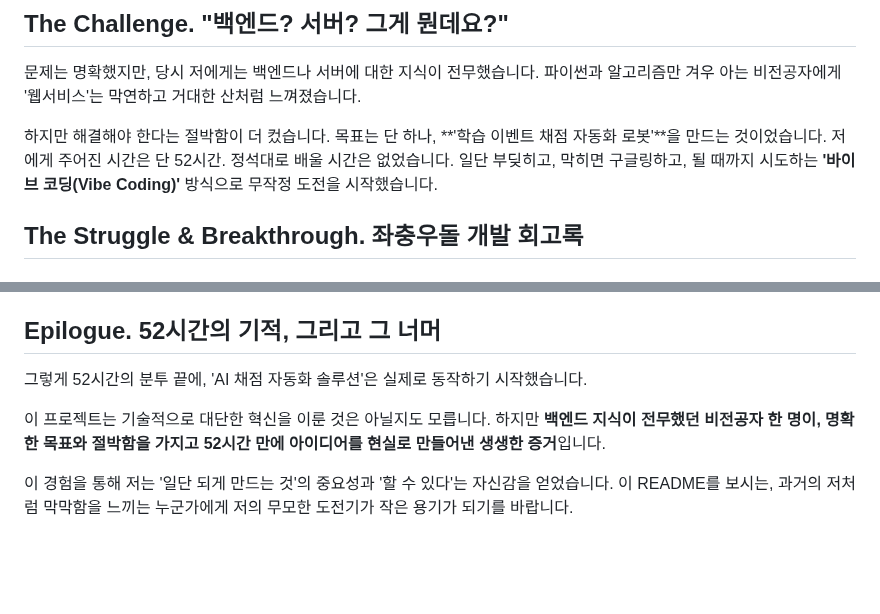
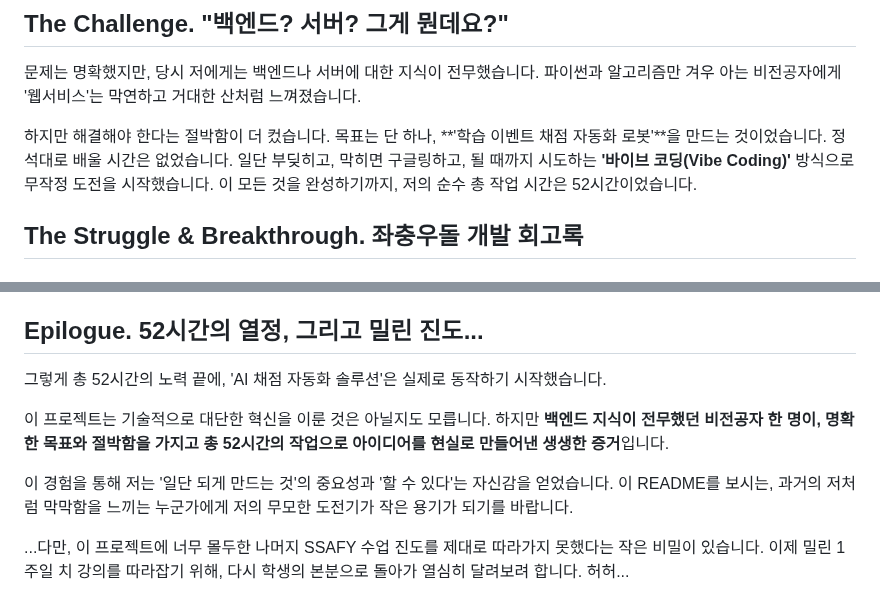
Before and after one commit to yangonebin/AI-Autograder-Solution, a Markdown page: README.md, 2 parts joined by grey strips. Drawn GitHub-style; blank space fills up the shorter version.

Commit message:
docs: '총 작업 시간' 뉘앙스 수정 및 유머러스한 에필로그 추가

```diff
--- a/README.md
+++ b/README.md
@@ -12,7 +12,7 @@ SSAFY 14기 부울경 캠퍼스 지역 대표를 맡으며, 저는 학습 이벤
 
 문제는 명확했지만, 당시 저에게는 백엔드나 서버에 대한 지식이 전무했습니다. 파이썬과 알고리즘만 겨우 아는 비전공자에게 '웹서비스'는 막연하고 거대한 산처럼 느껴졌습니다.
 
-하지만 해결해야 한다는 절박함이 더 컸습니다. 목표는 단 하나, **'학습 이벤트 채점 자동화 로봇'**을 만드는 것이었습니다. 저에게 주어진 시간은 단 52시간. 정석대로 배울 시간은 없었습니다. 일단 부딪히고, 막히면 구글링하고, 될 때까지 시도하는 **'바이브 코딩(Vibe Coding)'** 방식으로 무작정 도전을 시작했습니다.
+하지만 해결해야 한다는 절박함이 더 컸습니다. 목표는 단 하나, **'학습 이벤트 채점 자동화 로봇'**을 만드는 것이었습니다. 정석대로 배울 시간은 없었습니다. 일단 부딪히고, 막히면 구글링하고, 될 때까지 시도하는 **'바이브 코딩(Vibe Coding)'** 방식으로 무작정 도전을 시작했습니다. 이 모든 것을 완성하기까지, 저의 순수 총 작업 시간은 52시간이었습니다.
 
 ## The Struggle & Breakthrough. 좌충우돌 개발 회고록
 
@@ -32,10 +32,12 @@ SSAFY 14기 부울경 캠퍼스 지역 대표를 맡으며, 저는 학습 이벤
 - **문제:** Gemini AI는 똑똑했지만, 제가 원하는 '채점 기준'에 딱 맞는 답변을 주지 않고 자유로운 형태로 결과를 반환했습니다. 이대로는 시스템에 적용할 수 없었습니다.
 - **해결:** 수십 번의 테스트 끝에, AI가 절대 거스를 수 없는 규칙을 프롬프트에 명시하는 방법을 찾아냈습니다. **"결과는 반드시 다음 JSON 형식에 맞춰서 반환해"** 라고 강력하게 요구하고, 구체적인 JSON 구조 예시를 함께 제시했습니다. 이 '프롬프트 엔지니어링'을 통해, 자유로운 AI의 영혼을 정해진 데이터 포맷 안에 길들이는 데 성공했고, 비로소 완벽한 자동화의 마지막 퍼즐을 맞출 수 있었습니다.
 
-## Epilogue. 52시간의 기적, 그리고 그 너머
+## Epilogue. 52시간의 열정, 그리고 밀린 진도...
 
-그렇게 52시간의 분투 끝에, 'AI 채점 자동화 솔루션'은 실제로 동작하기 시작했습니다.
+그렇게 총 52시간의 노력 끝에, 'AI 채점 자동화 솔루션'은 실제로 동작하기 시작했습니다.
 
-이 프로젝트는 기술적으로 대단한 혁신을 이룬 것은 아닐지도 모릅니다. 하지만 **백엔드 지식이 전무했던 비전공자 한 명이, 명확한 목표와 절박함을 가지고 52시간 만에 아이디어를 현실로 만들어낸 생생한 증거**입니다.
+이 프로젝트는 기술적으로 대단한 혁신을 이룬 것은 아닐지도 모릅니다. 하지만 **백엔드 지식이 전무했던 비전공자 한 명이, 명확한 목표와 절박함을 가지고 총 52시간의 작업으로 아이디어를 현실로 만들어낸 생생한 증거**입니다.
 
 이 경험을 통해 저는 '일단 되게 만드는 것'의 중요성과 '할 수 있다'는 자신감을 얻었습니다. 이 README를 보시는, 과거의 저처럼 막막함을 느끼는 누군가에게 저의 무모한 도전기가 작은 용기가 되기를 바랍니다.
+
+...다만, 이 프로젝트에 너무 몰두한 나머지 SSAFY 수업 진도를 제대로 따라가지 못했다는 작은 비밀이 있습니다. 이제 밀린 1주일 치 강의를 따라잡기 위해, 다시 학생의 본분으로 돌아가 열심히 달려보려 합니다. 허허...
```
